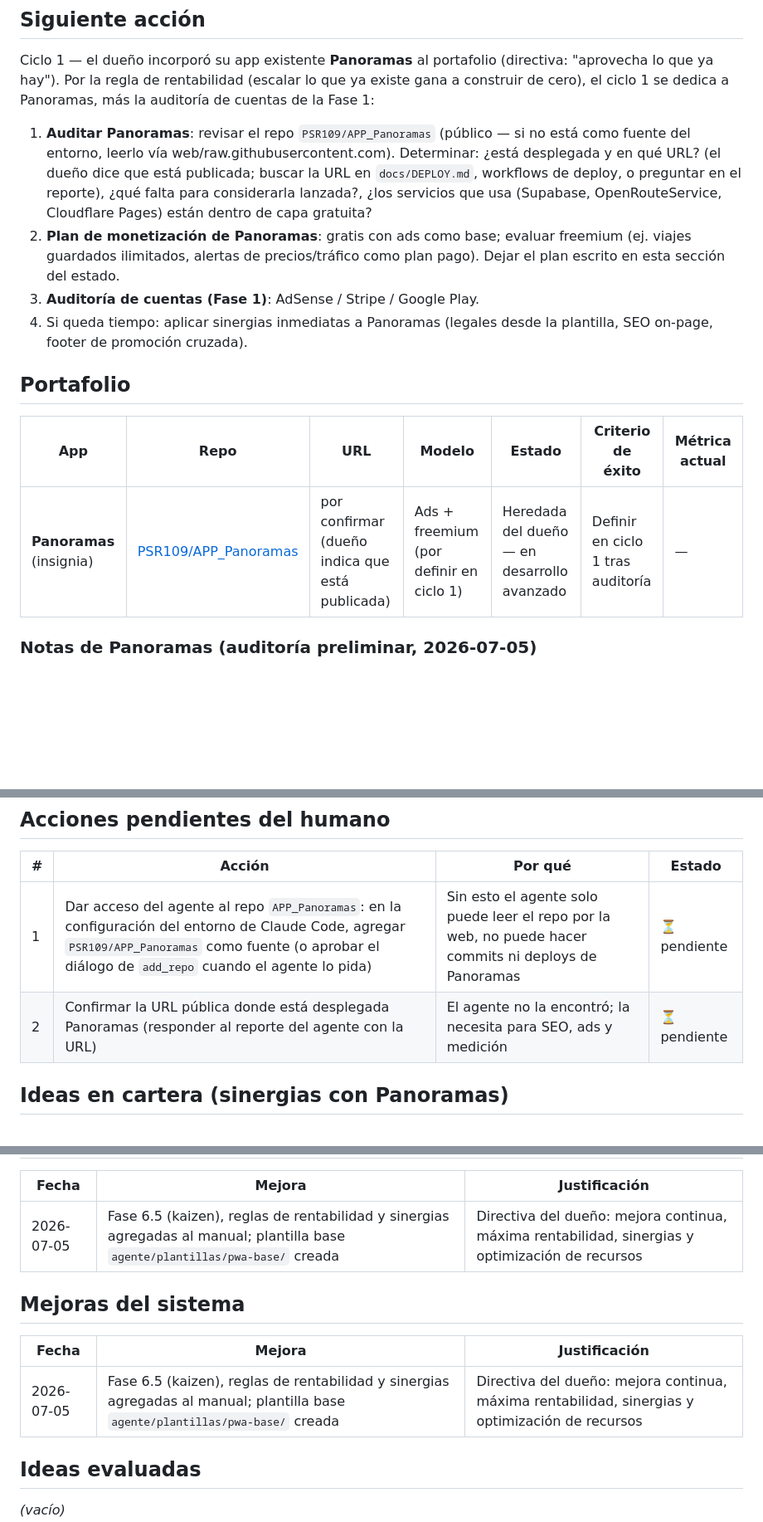
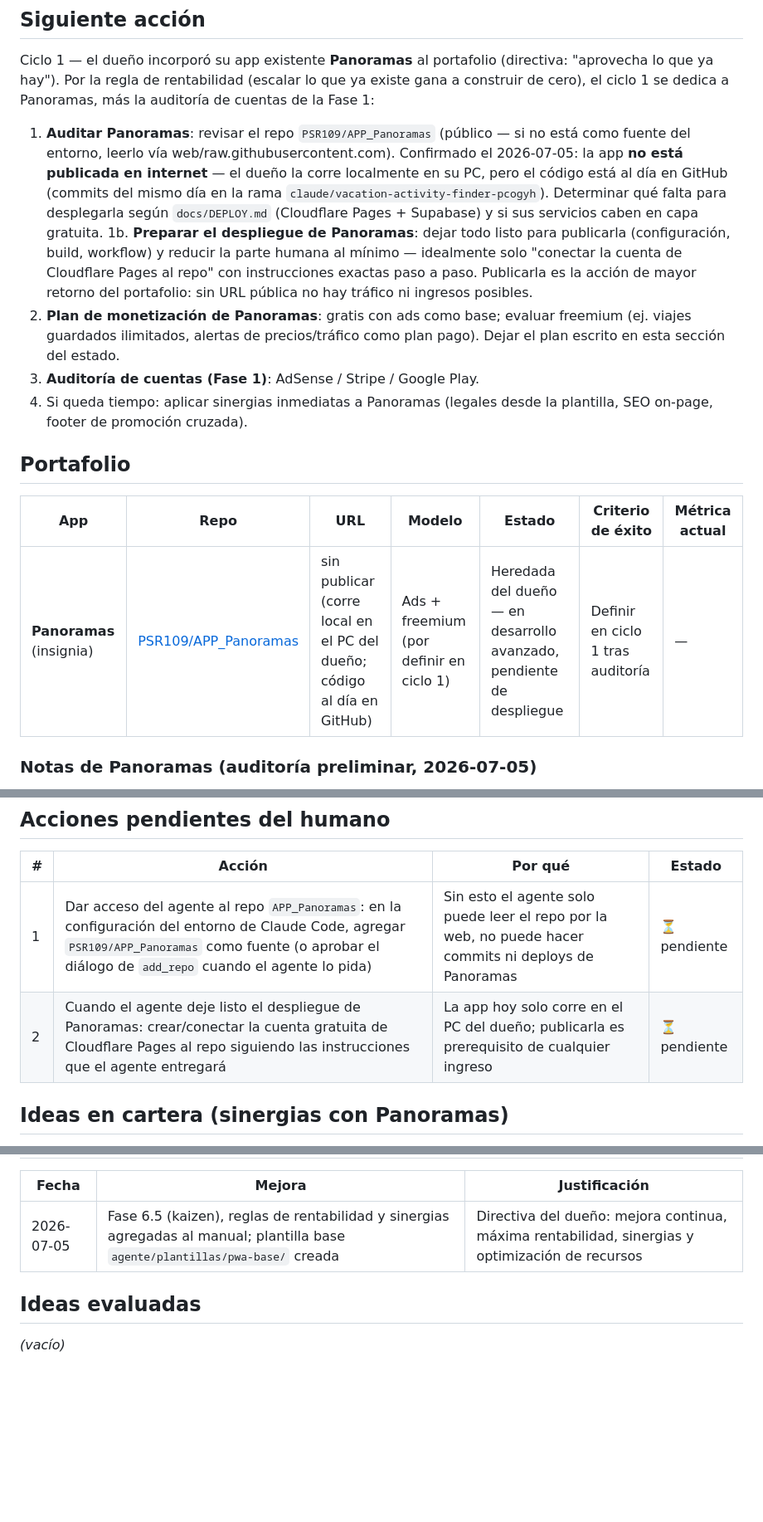
Before and after one commit to PSR109/psr-legal, a Markdown page: agente/ESTADO.md, 3 parts joined by grey strips. Shown at 83% size. Drawn GitHub-style; blank space fills up the shorter version.

Commit message:
Actualizar estado de Panoramas: sin publicar, priorizar su despliegue (#6)
Claude-Session: https://claude.ai/code/session_01RRW9gjUVYuBXppoXJTuqjk

Co-authored-by: Claude <noreply@anthropic.com>

```diff
--- a/agente/ESTADO.md
+++ b/agente/ESTADO.md
@@ -18,11 +18,17 @@ gana a construir de cero), el ciclo 1 se dedica a Panoramas, más la auditoría
 cuentas de la Fase 1:
 
 1. **Auditar Panoramas**: revisar el repo `PSR109/APP_Panoramas` (público — si no está
-   como fuente del entorno, leerlo vía web/raw.githubusercontent.com). Determinar:
-   ¿está desplegada y en qué URL? (el dueño dice que está publicada; buscar la URL en
-   `docs/DEPLOY.md`, workflows de deploy, o preguntar en el reporte), ¿qué falta para
-   considerarla lanzada?, ¿los servicios que usa (Supabase, OpenRouteService,
-   Cloudflare Pages) están dentro de capa gratuita?
+   como fuente del entorno, leerlo vía web/raw.githubusercontent.com). Confirmado el
+   2026-07-05: la app **no está publicada en internet** — el dueño la corre localmente
+   en su PC, pero el código está al día en GitHub (commits del mismo día en la rama
+   `claude/vacation-activity-finder-pcogyh`). Determinar qué falta para desplegarla
+   según `docs/DEPLOY.md` (Cloudflare Pages + Supabase) y si sus servicios caben en
+   capa gratuita.
+1b. **Preparar el despliegue de Panoramas**: dejar todo listo para publicarla
+   (configuración, build, workflow) y reducir la parte humana al mínimo — idealmente
+   solo "conectar la cuenta de Cloudflare Pages al repo" con instrucciones exactas
+   paso a paso. Publicarla es la acción de mayor retorno del portafolio: sin URL
+   pública no hay tráfico ni ingresos posibles.
 2. **Plan de monetización de Panoramas**: gratis con ads como base; evaluar freemium
    (ej. viajes guardados ilimitados, alertas de precios/tráfico como plan pago).
    Dejar el plan escrito en esta sección del estado.
@@ -34,7 +40,7 @@ cuentas de la Fase 1:
 
 | App | Repo | URL | Modelo | Estado | Criterio de éxito | Métrica actual |
 |---|---|---|---|---|---|---|
-| **Panoramas** (insignia) | [PSR109/APP_Panoramas](https://github.com/PSR109/APP_Panoramas) | por confirmar (dueño indica que está publicada) | Ads + freemium (por definir en ciclo 1) | Heredada del dueño — en desarrollo avanzado | Definir en ciclo 1 tras auditoría | — |
+| **Panoramas** (insignia) | [PSR109/APP_Panoramas](https://github.com/PSR109/APP_Panoramas) | sin publicar (corre local en el PC del dueño; código al día en GitHub) | Ads + freemium (por definir en ciclo 1) | Heredada del dueño — en desarrollo avanzado, pendiente de despliegue | Definir en ciclo 1 tras auditoría | — |
 
 ### Notas de Panoramas (auditoría preliminar, 2026-07-05)
 
@@ -62,7 +68,7 @@ cuentas de la Fase 1:
 | # | Acción | Por qué | Estado |
 |---|---|---|---|
 | 1 | Dar acceso del agente al repo `APP_Panoramas`: en la configuración del entorno de Claude Code, agregar `PSR109/APP_Panoramas` como fuente (o aprobar el diálogo de `add_repo` cuando el agente lo pida) | Sin esto el agente solo puede leer el repo por la web, no puede hacer commits ni deploys de Panoramas | ⏳ pendiente |
-| 2 | Confirmar la URL pública donde está desplegada Panoramas (responder al reporte del agente con la URL) | El agente no la encontró; la necesita para SEO, ads y medición | ⏳ pendiente |
+| 2 | Cuando el agente deje listo el despliegue de Panoramas: crear/conectar la cuenta gratuita de Cloudflare Pages al repo siguiendo las instrucciones que el agente entregará | La app hoy solo corre en el PC del dueño; publicarla es prerequisito de cualquier ingreso | ⏳ pendiente |
 
 ## Ideas en cartera (sinergias con Panoramas)
 
@@ -82,12 +88,6 @@ tráfico con enlaces cruzados — candidatas para cuando Panoramas esté lanzada
 |---|---|---|
 | 2026-07-05 | Fase 6.5 (kaizen), reglas de rentabilidad y sinergias agregadas al manual; plantilla base `agente/plantillas/pwa-base/` creada | Directiva del dueño: mejora continua, máxima rentabilidad, sinergias y optimización de recursos |
 
-## Mejoras del sistema
-
-| Fecha | Mejora | Justificación |
-|---|---|---|
-| 2026-07-05 | Fase 6.5 (kaizen), reglas de rentabilidad y sinergias agregadas al manual; plantilla base `agente/plantillas/pwa-base/` creada | Directiva del dueño: mejora continua, máxima rentabilidad, sinergias y optimización de recursos |
-
 ## Ideas evaluadas
 
 _(vacío)_
```
